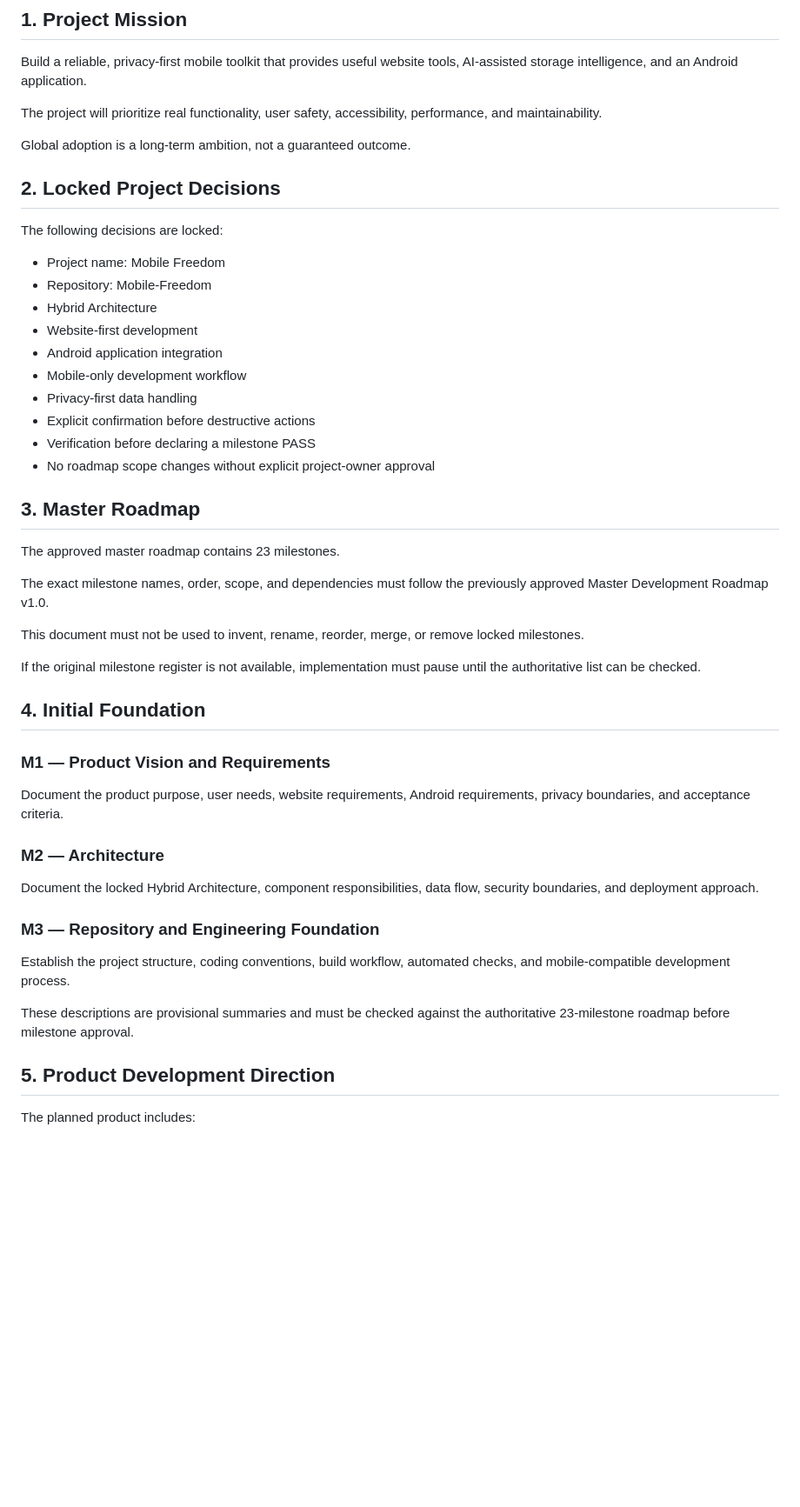
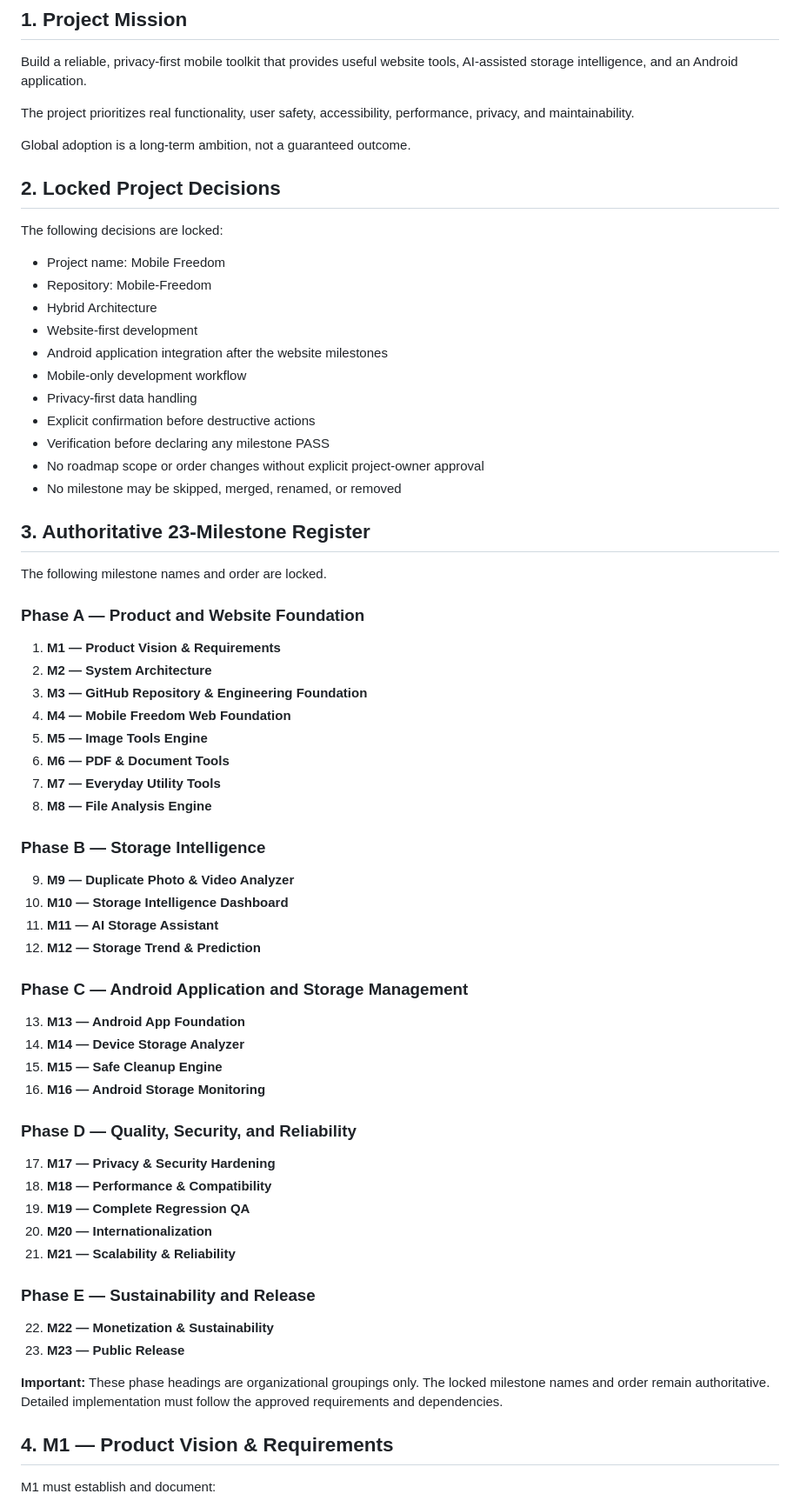
Before and after one commit to Sharmabasu098/Mobile-Freedom, a Markdown page: ROADMAP.md, the part around one of its changes. Shown at 87% size. GitHub-like rendering; blank space fills up the shorter version.

```diff
--- a/ROADMAP.md
+++ b/ROADMAP.md
@@ -14,7 +14,7 @@
 
 Build a reliable, privacy-first mobile toolkit that provides useful website tools, AI-assisted storage intelligence, and an Android application.
 
-The project will prioritize real functionality, user safety, accessibility, performance, and maintainability.
+The project prioritizes real functionality, user safety, accessibility, performance, privacy, and maintainability.
 
 Global adoption is a long-term ambition, not a guaranteed outcome.
 
@@ -26,40 +26,59 @@ The following decisions are locked:
 - Repository: Mobile-Freedom
 - Hybrid Architecture
 - Website-first development
-- Android application integration
+- Android application integration after the website milestones
 - Mobile-only development workflow
 - Privacy-first data handling
 - Explicit confirmation before destructive actions
-- Verification before declaring a milestone PASS
-- No roadmap scope changes without explicit project-owner approval
+- Verification before declaring any milestone PASS
+- No roadmap scope or order changes without explicit project-owner approval
+- No milestone may be skipped, merged, renamed, or removed
 
-## 3. Master Roadmap
+## 3. Authoritative 23-Milestone Register
 
-The approved master roadmap contains 23 milestones.
+The following milestone names and order are locked.
 
-The exact milestone names, order, scope, and dependencies must follow the previously approved Master Development Roadmap v1.0.
+### Phase A — Product and Website Foundation
 
-This document must not be used to invent, rename, reorder, merge, or remove locked milestones.
+1. **M1 — Product Vision & Requirements**
+2. **M2 — System Architecture**
+3. **M3 — GitHub Repository & Engineering Foundation**
+4. **M4 — Mobile Freedom Web Foundation**
+5. **M5 — Image Tools Engine**
+6. **M6 — PDF & Document Tools**
+7. **M7 — Everyday Utility Tools**
+8. **M8 — File Analysis Engine**
 
-If the original milestone register is not available, implementation must pause until the authoritative list can be checked.
+### Phase B — Storage Intelligence
 
-## 4. Initial Foundation
+9. **M9 — Duplicate Photo & Video Analyzer**
+10. **M10 — Storage Intelligence Dashboard**
+11. **M11 — AI Storage Assistant**
+12. **M12 — Storage Trend & Prediction**
 
-### M1 — Product Vision and Requirements
+### Phase C — Android Application and Storage Management
 
-Document the product purpose, user needs, website requirements, Android requirements, privacy boundaries, and acceptance criteria.
+13. **M13 — Android App Foundation**
+14. **M14 — Device Storage Analyzer**
+15. **M15 — Safe Cleanup Engine**
+16. **M16 — Android Storage Monitoring**
 
-### M2 — Architecture
+### Phase D — Quality, Security, and Reliability
 
-Document the locked Hybrid Architecture, component responsibilities, data flow, security boundaries, and deployment approach.
+17. **M17 — Privacy & Security Hardening**
+18. **M18 — Performance & Compatibility**
+19. **M19 — Complete Regression QA**
+20. **M20 — Internationalization**
+21. **M21 — Scalability & Reliability**
 
-### M3 — Repository and Engineering Foundation
+### Phase E — Sustainability and Release
 
-Establish the project structure, coding conventions, build workflow, automated checks, and mobile-compatible development process.
+22. **M22 — Monetization & Sustainability**
+23. **M23 — Public Release**
 
-These descriptions are provisional summaries and must be checked against the authoritative 23-milestone roadmap before milestone approval.
+**Important:** These phase headings are organizational groupings only. The locked milestone names and order remain authoritative. Detailed implementation must follow the approved requirements and dependencies.
 
-## 5. Product Development Direction
+## 4. M1 — Product Vision & Requirements
 
-The planned product includes:
+M1 must establish and document:
 
```
Also changed, not shown: other parts of ROADMAP.md (+172 -29 lines).
